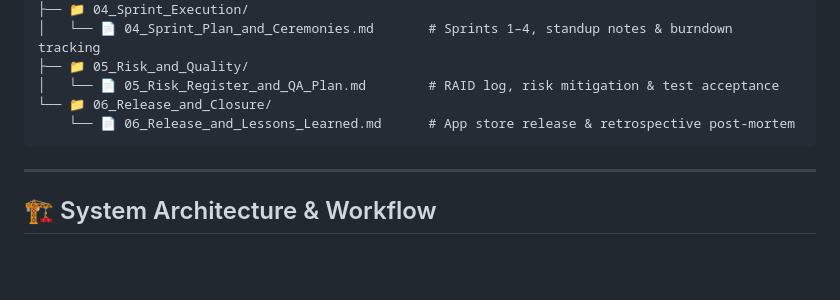
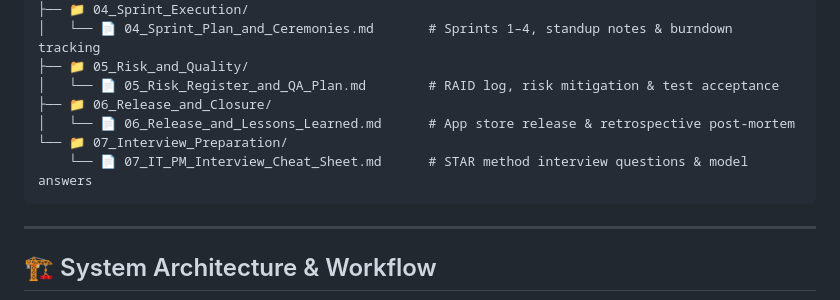
Before and after one commit to Numesh20/quickcare-telehealth, a Markdown page: README.md, the part around one of its changes. Rendered like a GitHub page; blank space fills up the shorter version.

Commit message:
Add IT PM interview preparation guide and STAR model answers

````diff
--- a/README.md
+++ b/README.md
@@ -32,8 +32,10 @@ IT-PM-Project-02/
 │   └── 📄 04_Sprint_Plan_and_Ceremonies.md       # Sprints 1–4, standup notes & burndown tracking
 ├── 📁 05_Risk_and_Quality/
 │   └── 📄 05_Risk_Register_and_QA_Plan.md        # RAID log, risk mitigation & test acceptance
-└── 📁 06_Release_and_Closure/
-    └── 📄 06_Release_and_Lessons_Learned.md      # App store release & retrospective post-mortem
+├── 📁 06_Release_and_Closure/
+│   └── 📄 06_Release_and_Lessons_Learned.md      # App store release & retrospective post-mortem
+└── 📁 07_Interview_Preparation/
+    └── 📄 07_IT_PM_Interview_Cheat_Sheet.md      # STAR method interview questions & model answers
 ```
 
 ---
````
Also changed, not shown: other parts of README.md (+1 -1 lines), 07_Interview_Preparation/07_IT_PM_Interview_Cheat_Sheet.md (added, +69 -0 lines).
